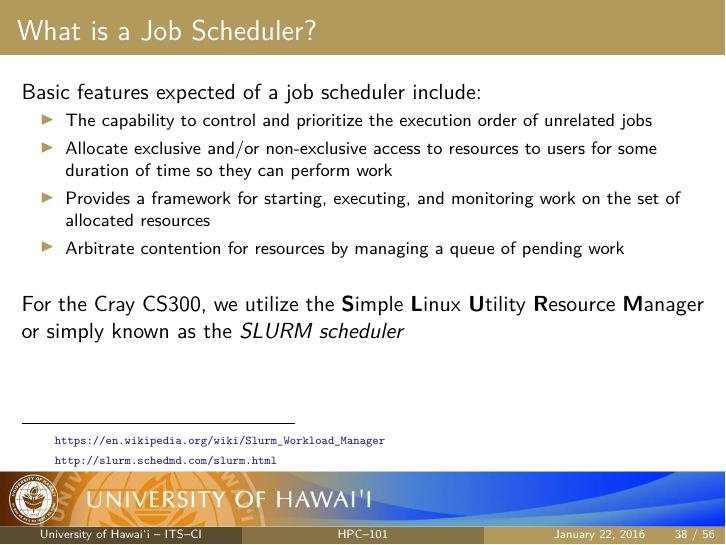
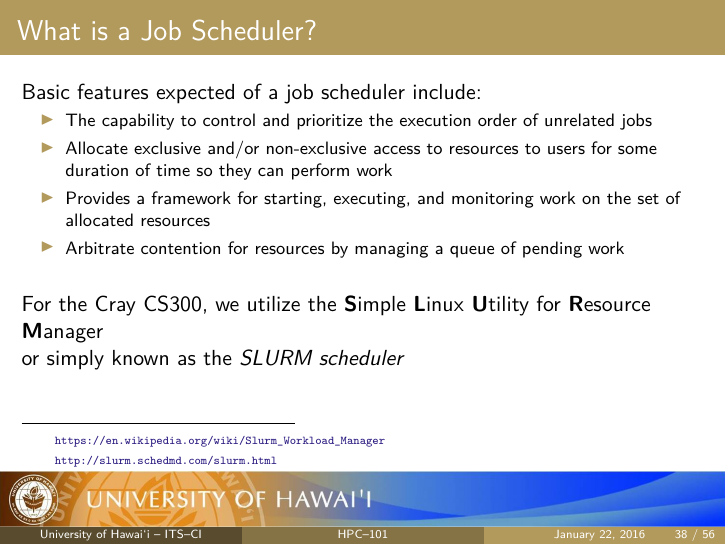
Before and after one commit to UH-CI/presentations, LaTeX slides (hpc_101/paper.tex): page 38 of 56. Compiled offline with pdfLaTeX; a LaTeX package or settings file that is missing is left out.

Commit message:
corrected slurm expanded

```diff
--- a/hpc_101/paper.tex
+++ b/hpc_101/paper.tex
@@ -908,7 +908,7 @@
 	\item Arbitrate contention for resources by managing a queue of pending work
 	\end{itemize}
 	\bigskip
-	For the {\craycs}, we utilize the \textbf{S}imple \textbf{L}inux \textbf{U}tility \textbf{R}esource \textbf{M}anager~\\ or simply known as the \emph{SLURM scheduler}
+	For the {\craycs}, we utilize the \textbf{S}imple \textbf{L}inux \textbf{U}tility for \textbf{R}esource \textbf{M}anager~\\ or simply known as the \emph{SLURM scheduler}
 	\numlessfootnotetxt{\tiny \url{https://en.wikipedia.org/wiki/Slurm_Workload_Manager}}
 	\numlessfootnotetxt{\tiny \url{http://slurm.schedmd.com/slurm.html}}
 \end{frame}
```
Also changed, not shown: hpc_101/paper.pdf.
